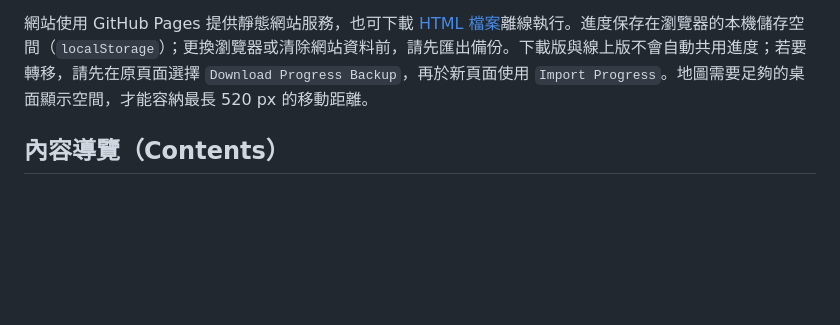
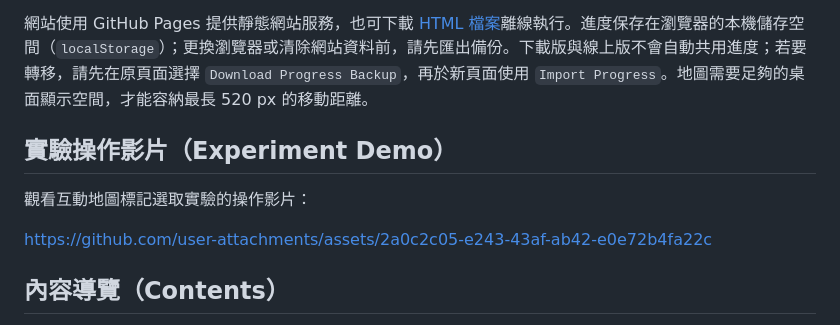
Before and after one commit to eaglechiu/HCI-FittsLawTest, a Markdown page: README_zh-TW.md, the part around the change. Drawn GitHub-style; blank space fills up the shorter version.

Commit message:
Embed experiment demo video in both READMEs

```diff
--- a/README_zh-TW.md
+++ b/README_zh-TW.md
@@ -26,6 +26,12 @@
 3. 完成兩個實驗階段（Sessions）後，使用頁面上的匯出功能保存結果。若要在不同瀏覽器或裝置間轉移進度，請使用進度匯出／匯入（Export / Import Progress）功能。
 
 網站使用 GitHub Pages 提供靜態網站服務，也可下載 [HTML 檔案](./fitts_interactive_map_6dir.html)離線執行。進度保存在瀏覽器的本機儲存空間（`localStorage`）；更換瀏覽器或清除網站資料前，請先匯出備份。下載版與線上版不會自動共用進度；若要轉移，請先在原頁面選擇 `Download Progress Backup`，再於新頁面使用 `Import Progress`。地圖需要足夠的桌面顯示空間，才能容納最長 520 px 的移動距離。
+
+## 實驗操作影片（Experiment Demo）
+
+觀看互動地圖標記選取實驗的操作影片：
+
+https://github.com/user-attachments/assets/2a0c2c05-e243-43af-ab42-e0e72b4fa22c
 
 ## 內容導覽（Contents）
 
```
Also changed, not shown: README.md (+6 -0 lines).
